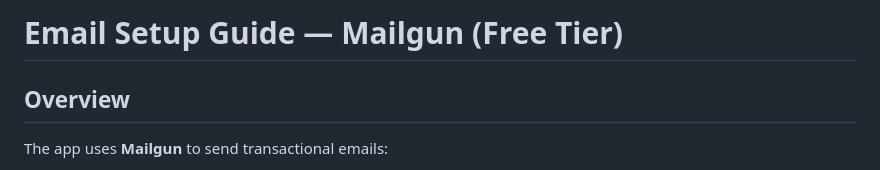
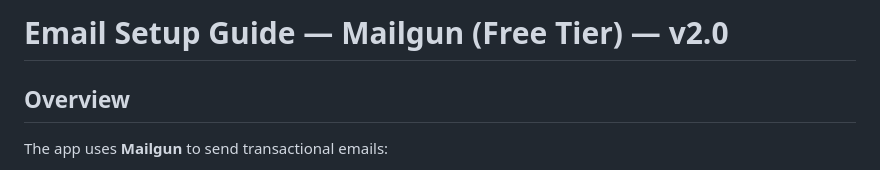
Before and after one commit to XonLoke/volunteering-rewards-app, a Markdown page: docs/Development/Email Setup Guide v2.0.md, the part around the change. Rendered like a GitHub page.

```diff
--- a/docs/Development/Email Setup Guide.md
+++ b/docs/Development/Email Setup Guide v2.0.md
@@ -1,4 +1,4 @@
-# Email Setup Guide — Mailgun (Free Tier)
+# Email Setup Guide — Mailgun (Free Tier) — v2.0
 
 ## Overview
 
```
Also changed, not shown: README.md (+1 -1 lines).
